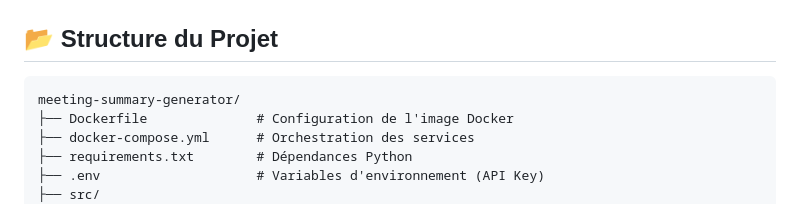
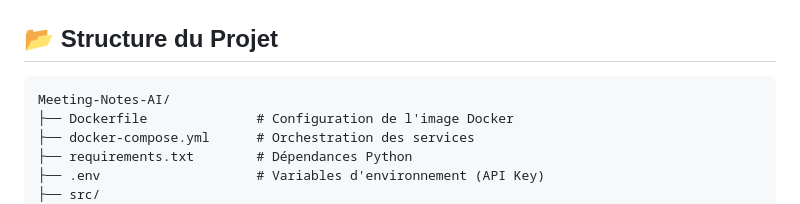
Before and after one commit to Youchke/Meeting-Notes-AI, a Markdown page: README.md, the part around the change. Rendered like a GitHub page.

Commit message:
ameliorer readme file

````diff
--- a/README.md
+++ b/README.md
@@ -62,7 +62,7 @@ Ouvrez votre navigateur et allez sur :
 ## 📂 Structure du Projet
 
 ```
-meeting-summary-generator/
+Meeting-Notes-AI/
 ├── Dockerfile              # Configuration de l'image Docker
 ├── docker-compose.yml      # Orchestration des services
 ├── requirements.txt        # Dépendances Python
````
